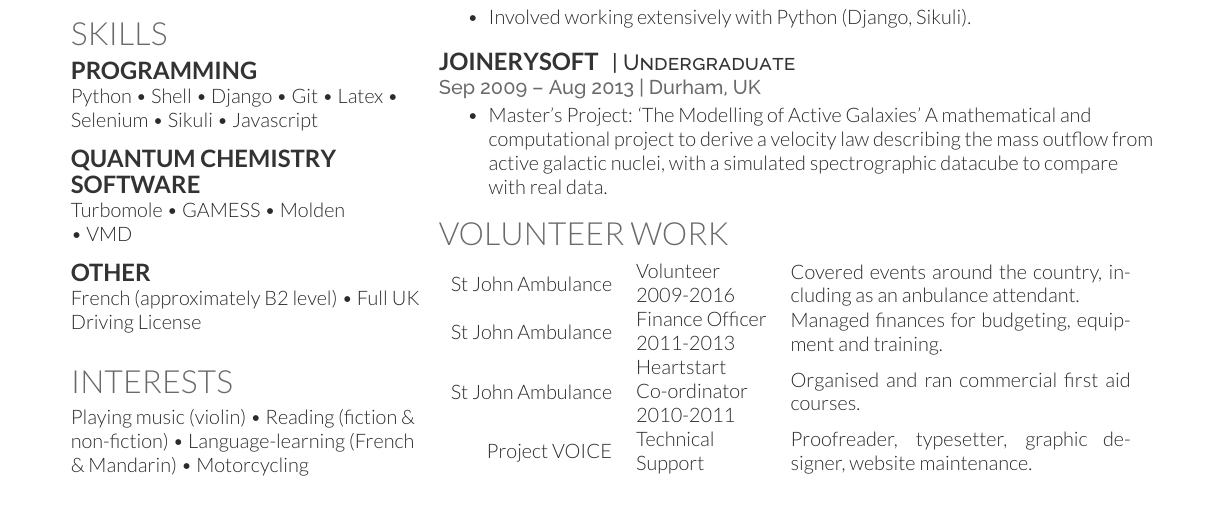
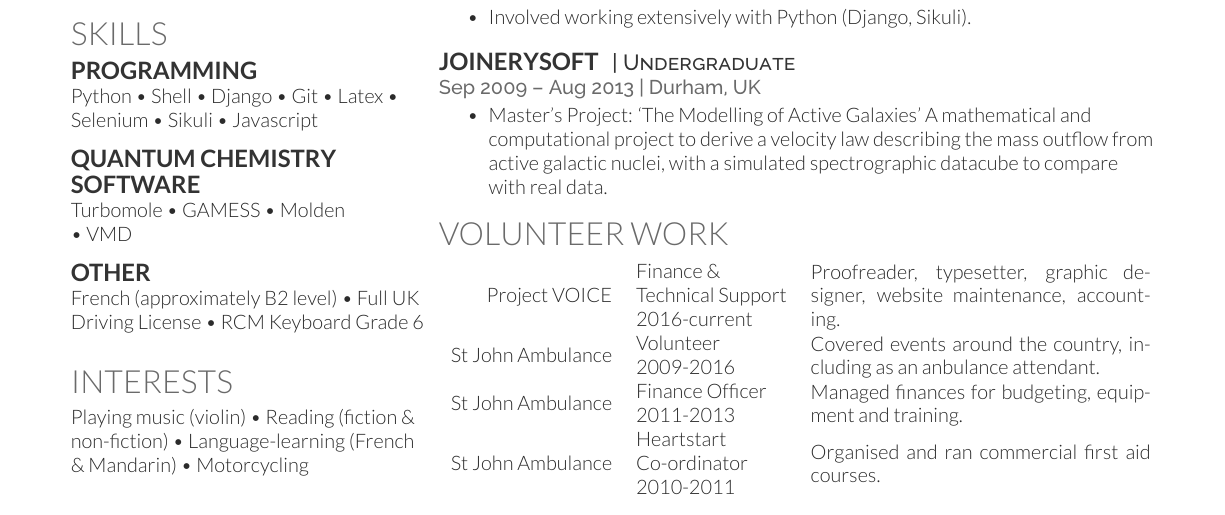
Before and after one commit to cvzj57/CV_academic, a LaTeX CV (cv_12.tex): part of the page, cut so that both start at the same text. Compiled offline with XeLaTeX.

Commit message:
added bits and pieces

```diff
--- a/cv_12.tex
+++ b/cv_12.tex
@@ -149,7 +149,7 @@ Turbomole \textbullet{} GAMESS \textbullet{} Molden \\
 \subsection[]{Other}
 
 %\location{Over 5000 lines:}
-French (approximately B2 level) \textbullet{} Full UK Driving License
+French (approximately B2 level) \textbullet{} Full UK Driving License \textbullet{} RCM Keyboard Grade 6
 
 \sectionspace % Some whitespace after the section
 
@@ -240,11 +240,11 @@ Playing music (violin) \textbullet{} Reading (fiction \& non-fiction) \textbulle
 \section{Volunteer Work}
 
 \begin{tabular}{rlm{6cm}}
+Project VOICE & \makecell[l]{Finance \& \\ Technical Support \\  2016-current} & Proofreader, typesetter, graphic designer, website maintenance, accounting. \\
 St John Ambulance & \makecell[l]{Volunteer \\ 2009-2016} & Covered events around the country, including as an anbulance attendant. \\
 St John Ambulance & \makecell[l]{Finance Officer \\ 2011-2013} &
 Managed finances for budgeting, equipment and training. \\
 St John Ambulance & \makecell[l]{Heartstart \\ Co-ordinator \\ 2010-2011} &
 Organised and ran commercial first aid courses. \\
-Project VOICE & \makecell[l]{Technical \\ Support} & Proofreader, typesetter, graphic designer, website maintenance. \\
 \end{tabular}
 
```
Also changed, not shown: cv_12.tex (2 more changed lines).
